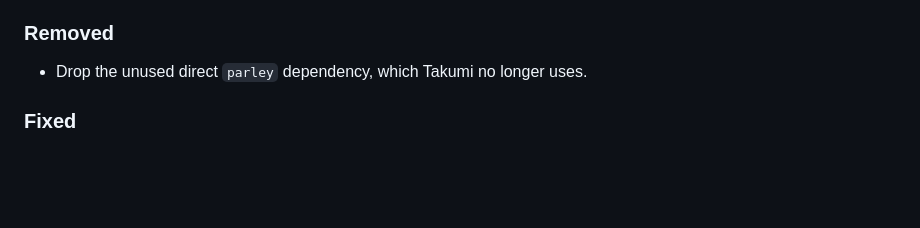
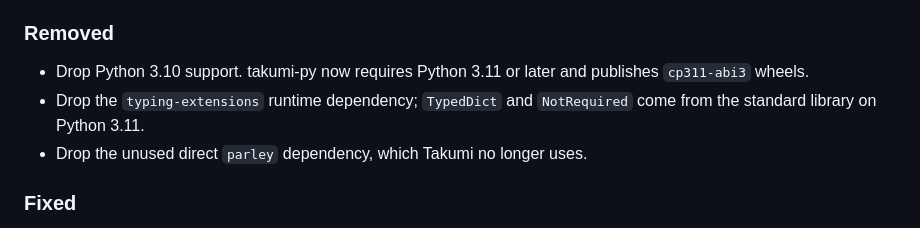
Before and after one commit to BalconyJH/takumi-py, a Markdown page: CHANGELOG.md, the part around the change. Drawn GitHub-style; blank space fills up the shorter version.

Commit message:
docs: record the Python 3.11 requirement

```diff
--- a/CHANGELOG.md
+++ b/CHANGELOG.md
@@ -58,6 +58,10 @@ identifiers.
 
 ### Removed
 
+- Drop Python 3.10 support. takumi-py now requires Python 3.11 or later and
+  publishes `cp311-abi3` wheels.
+- Drop the `typing-extensions` runtime dependency; `TypedDict` and `NotRequired`
+  come from the standard library on Python 3.11.
 - Drop the unused direct `parley` dependency, which Takumi no longer uses.
 
 ### Fixed
```
